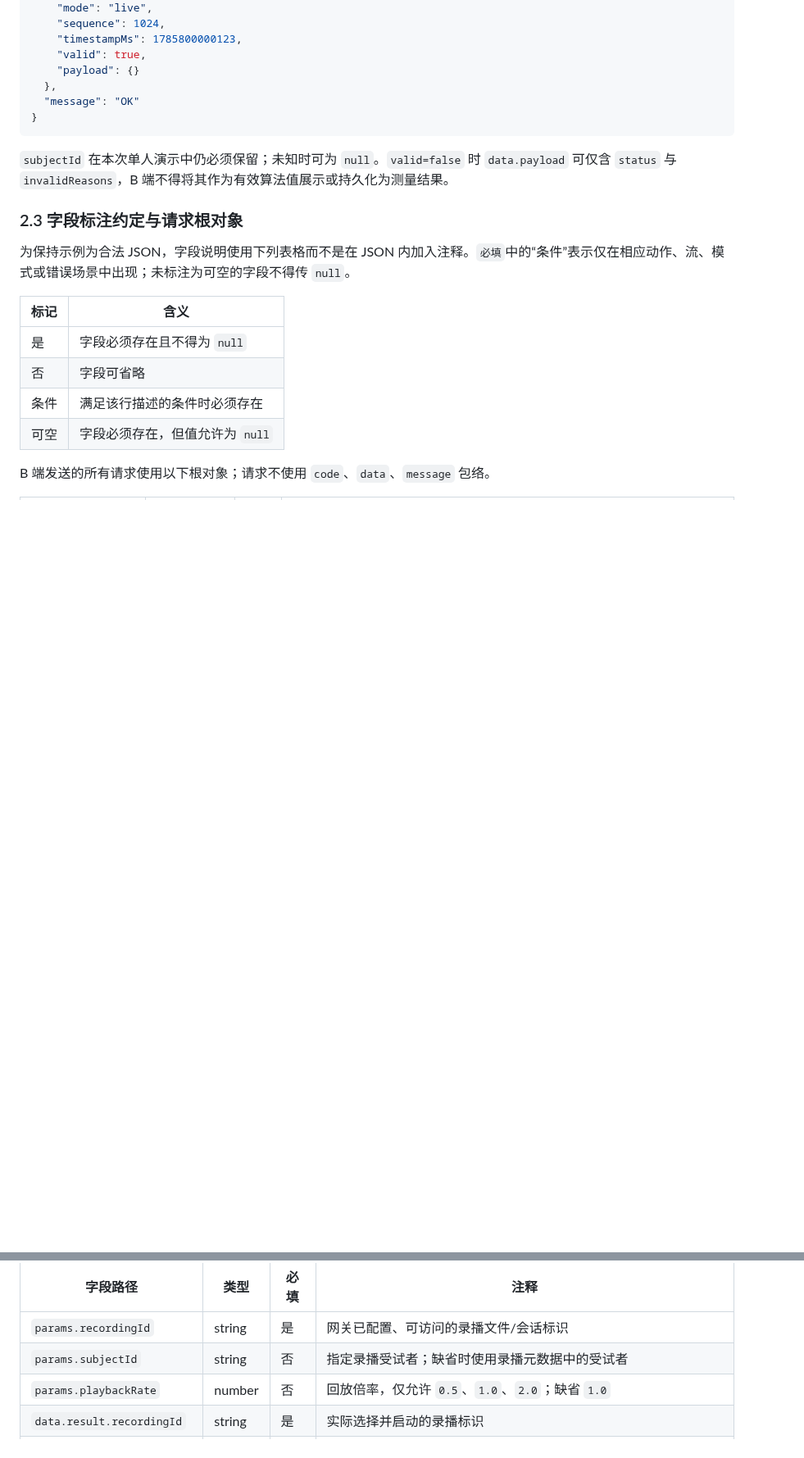
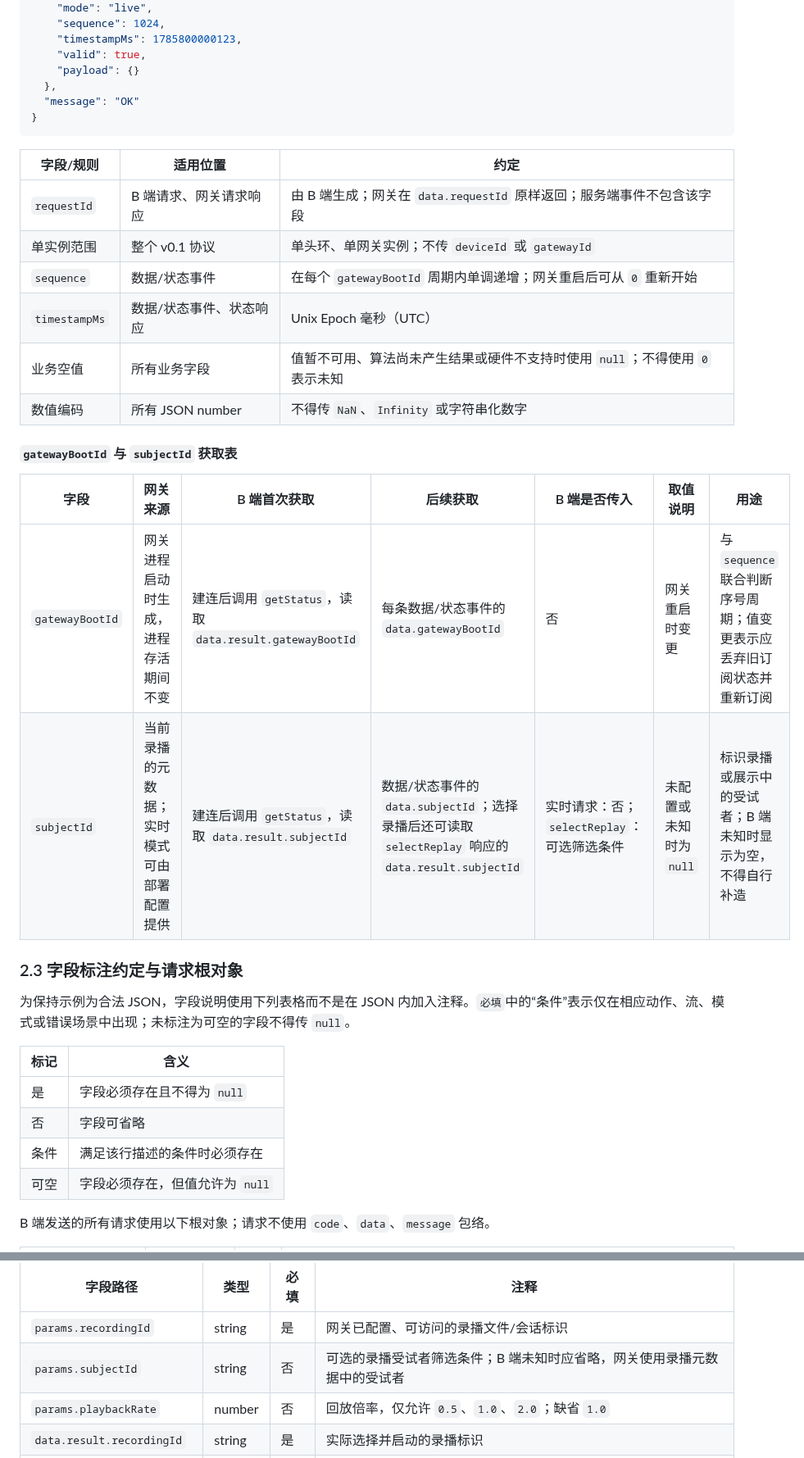
Before and after one commit to Entertech/NeuroBridge, a Markdown page: doc/tech/头环蓝牙网关北向网络协议_v0.1.md, 2 parts joined by grey strips. Shown at 82% size. Rendered like a GitHub page; blank space fills up the shorter version.

Commit message:
[codex] docs: clarify gateway protocol fields

````diff
--- a/doc/tech/头环蓝牙网关北向网络协议_v0.1.md
+++ b/doc/tech/头环蓝牙网关北向网络协议_v0.1.md
@@ -98,7 +96,21 @@ v0.1 **不使用 Token、账号密码或业务帧鉴权**。网关只可部署
 }
 ```
 
-`subjectId` 在本次单人演示中仍必须保留；未知时可为 `null`。`valid=false` 时 `data.payload` 可仅含 `status` 与 `invalidReasons`，B 端不得将其作为有效算法值展示或持久化为测量结果。
+| 字段/规则 | 适用位置 | 约定 |
+| --- | --- | --- |
+| `requestId` | B 端请求、网关请求响应 | 由 B 端生成；网关在 `data.requestId` 原样返回；服务端事件不包含该字段 |
+| 单实例范围 | 整个 v0.1 协议 | 单头环、单网关实例；不传 `deviceId` 或 `gatewayId` |
+| `sequence` | 数据/状态事件 | 在每个 `gatewayBootId` 周期内单调递增；网关重启后可从 `0` 重新开始 |
+| `timestampMs` | 数据/状态事件、状态响应 | Unix Epoch 毫秒（UTC） |
+| 业务空值 | 所有业务字段 | 值暂不可用、算法尚未产生结果或硬件不支持时使用 `null`；不得使用 `0` 表示未知 |
+| 数值编码 | 所有 JSON number | 不得传 `NaN`、`Infinity` 或字符串化数字 |
+
+#### `gatewayBootId` 与 `subjectId` 获取表
+
+| 字段 | 网关来源 | B 端首次获取 | 后续获取 | B 端是否传入 | 取值说明 | 用途 |
+| --- | --- | --- | --- | --- | --- | --- |
+| `gatewayBootId` | 网关进程启动时生成，进程存活期间不变 | 建连后调用 `getStatus`，读取 `data.result.gatewayBootId` | 每条数据/状态事件的 `data.gatewayBootId` | 否 | 网关重启时变更 | 与 `sequence` 联合判断序号周期；值变更表示应丢弃旧订阅状态并重新订阅 |
+| `subjectId` | 当前录播的元数据；实时模式可由部署配置提供 | 建连后调用 `getStatus`，读取 `data.result.subjectId` | 数据/状态事件的 `data.subjectId`；选择录播后还可读取 `selectReplay` 响应的 `data.result.subjectId` | 实时请求：否；`selectReplay`：可选筛选条件 | 未配置或未知时为 `null` | 标识录播或展示中的受试者；B 端未知时显示为空，不得自行补造 |
 
 ### 2.3 字段标注约定与请求根对象
 
@@ -263,7 +276,7 @@ WebSocket 连接建立后，B 端可直接发送请求。所有成功响应均
 | 字段路径 | 类型 | 必填 | 注释 |
 | --- | --- | --- | --- |
 | `params.recordingId` | string | 是 | 网关已配置、可访问的录播文件/会话标识 |
-| `params.subjectId` | string | 否 | 指定录播受试者；缺省时使用录播元数据中的受试者 |
+| `params.subjectId` | string | 否 | 可选的录播受试者筛选条件；B 端未知时应省略，网关使用录播元数据中的受试者 |
 | `params.playbackRate` | number | 否 | 回放倍率，仅允许 `0.5`、`1.0`、`2.0`；缺省 `1.0` |
 | `data.result.recordingId` | string | 是 | 实际选择并启动的录播标识 |
 | `data.result.subjectId` | string | 可空 | 该录播关联的受试者标识 |
````
Also changed, not shown: other parts of doc/tech/头环蓝牙网关北向网络协议_v0.1.md (+6 -7 lines).
